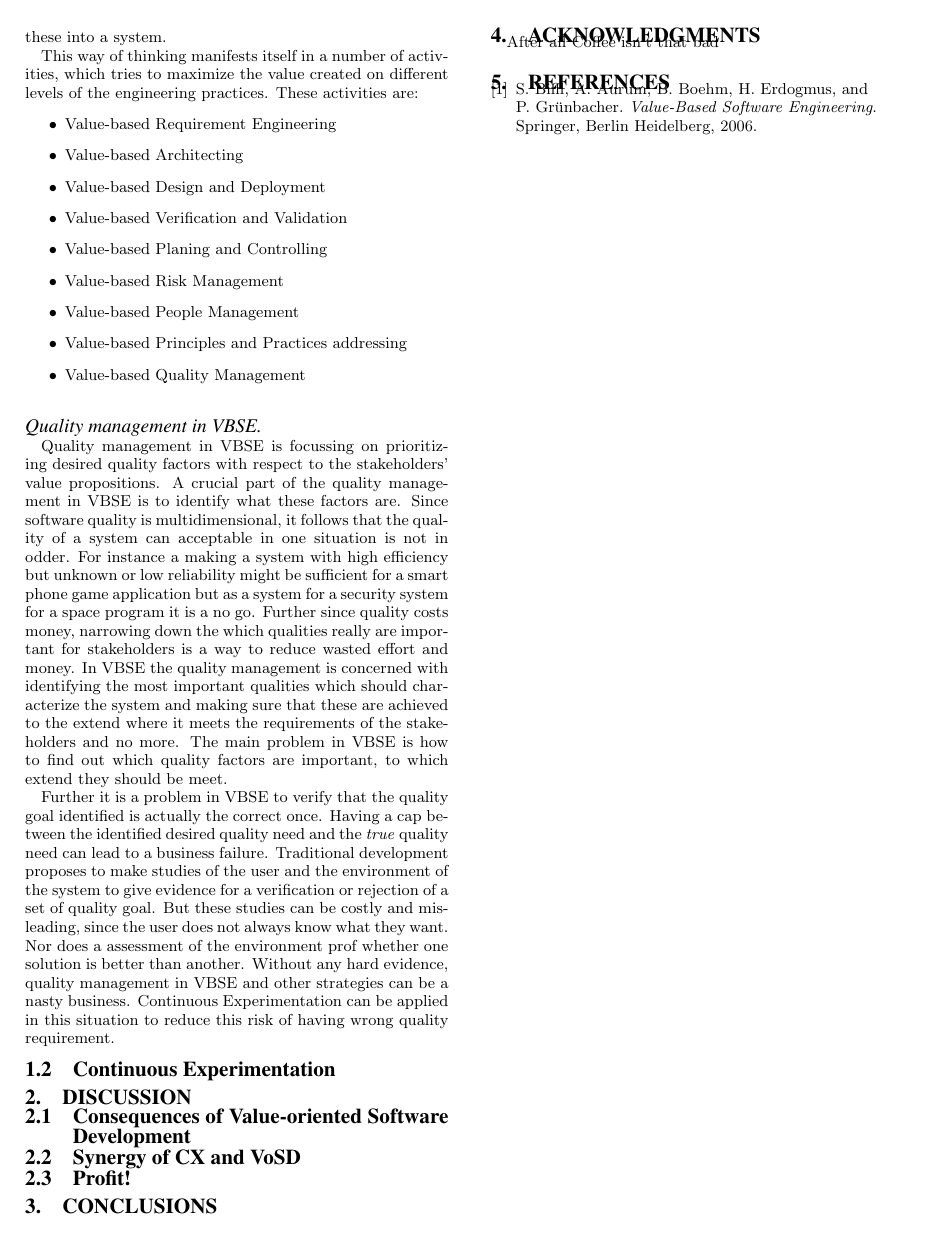
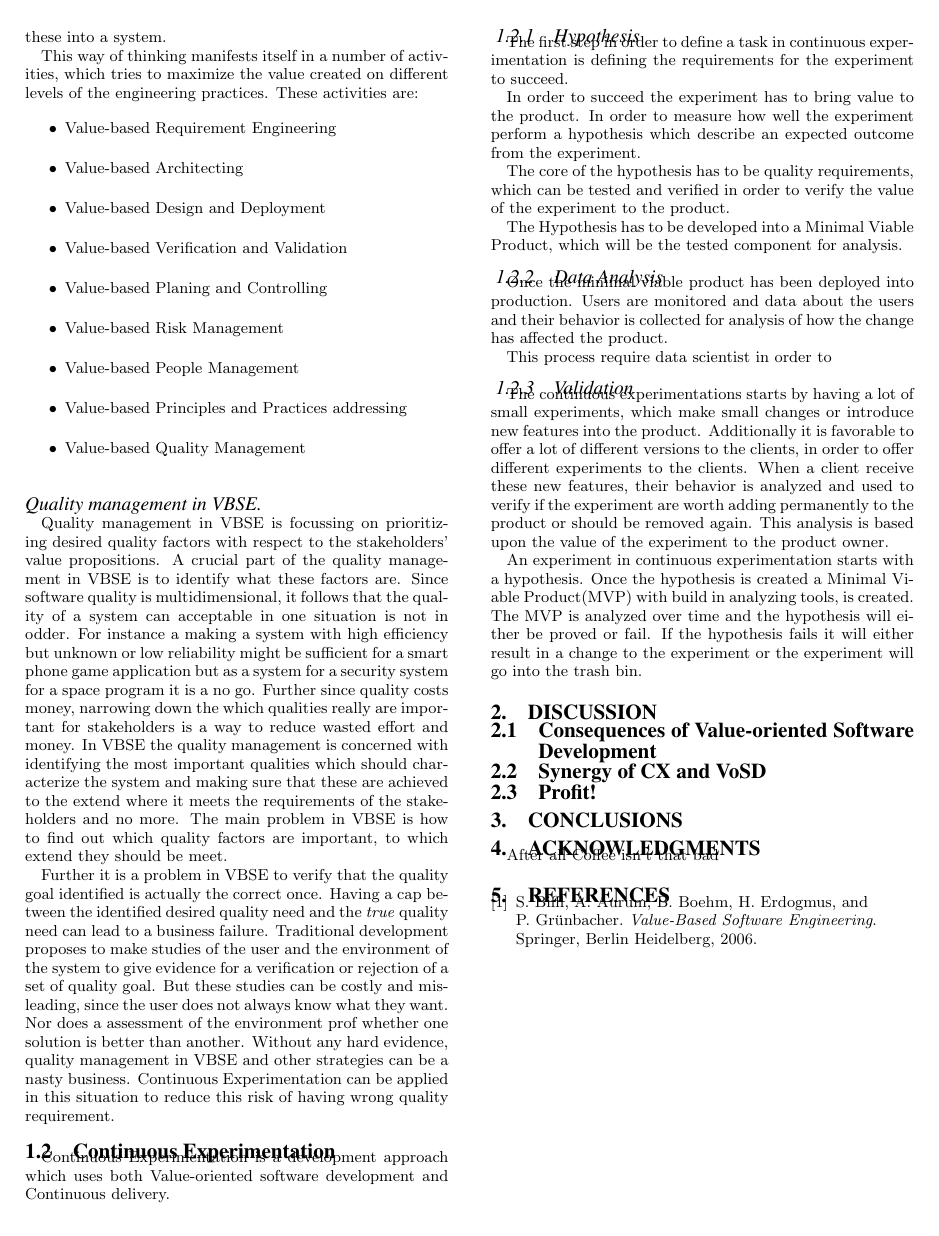
Before and after one commit to Wisienkas/experimental-development, a LaTeX paper (sig-alternate.tex): page 2 of 2. Compiled offline with pdfLaTeX.

Commit message:
Added some text for continous experimentation

```diff
--- a/sig-alternate.tex
+++ b/sig-alternate.tex
@@ -186,6 +186,33 @@ Further it is a problem in VBSE to verify that the quality goal identified is ac
 Traditional development proposes to make studies of the user and the environment of the system to give evidence for a verification or rejection of a set of quality goal. But these studies can be costly and misleading, since the user does not always know what they want. Nor does a assessment of the environment prof whether one solution is better than another. Without any hard evidence, quality management in VBSE and other strategies can be a nasty business. Continuous Experimentation can be applied in this situation to reduce this risk of having wrong quality requirement.
 
 \subsection{Continuous Experimentation}
+Continuous Experimentation is a development approach which uses both Value-oriented software development and Continuous delivery.
+
+\subsubsection{Hypothesis}
+The first step in order to define a task in continuous experimentation is defining the requirements for the experiment to succeed.
+
+In order to succeed the experiment has to bring value to the product. In order to measure how well the experiment perform a hypothesis which describe an expected outcome from the experiment.
+
+The core of the hypothesis has to be quality requirements, which can be tested and verified in order to verify the value of the experiment to the product.
+
+The Hypothesis has to be developed into a Minimal Viable Product, which will be the tested component for analysis.
+
+\subsubsection{Data Analysis}
+Once the minimal viable product has been deployed into production. Users are monitored and data about the users and their behavior is collected for analysis of how the change has affected the product.
+
+This process require data scientist in order to
+
+\subsubsection{Validation}
+The continuous experimentations starts by having a lot of small experiments, which make small changes or introduce new features into the product.
+Additionally it is favorable to offer a lot of different versions to the clients, in order to offer different experiments to the clients.
+When a client receive these new features, their behavior is analyzed and used to verify if the experiment are worth adding permanently to the product or should be removed again.
+This analysis is based upon the value of the experiment to the product owner.
+
+An experiment in continuous experimentation starts with a hypothesis. Once the hypothesis is created a Minimal Viable Product(MVP) with build in analyzing tools, is created.
+The MVP is analyzed over time and the hypothesis will either be proved or fail.
+If the hypothesis fails it will either result in a change to the experiment or the experiment will go into the trash bin.
+
+
 
 \section{Discussion}
 
```
